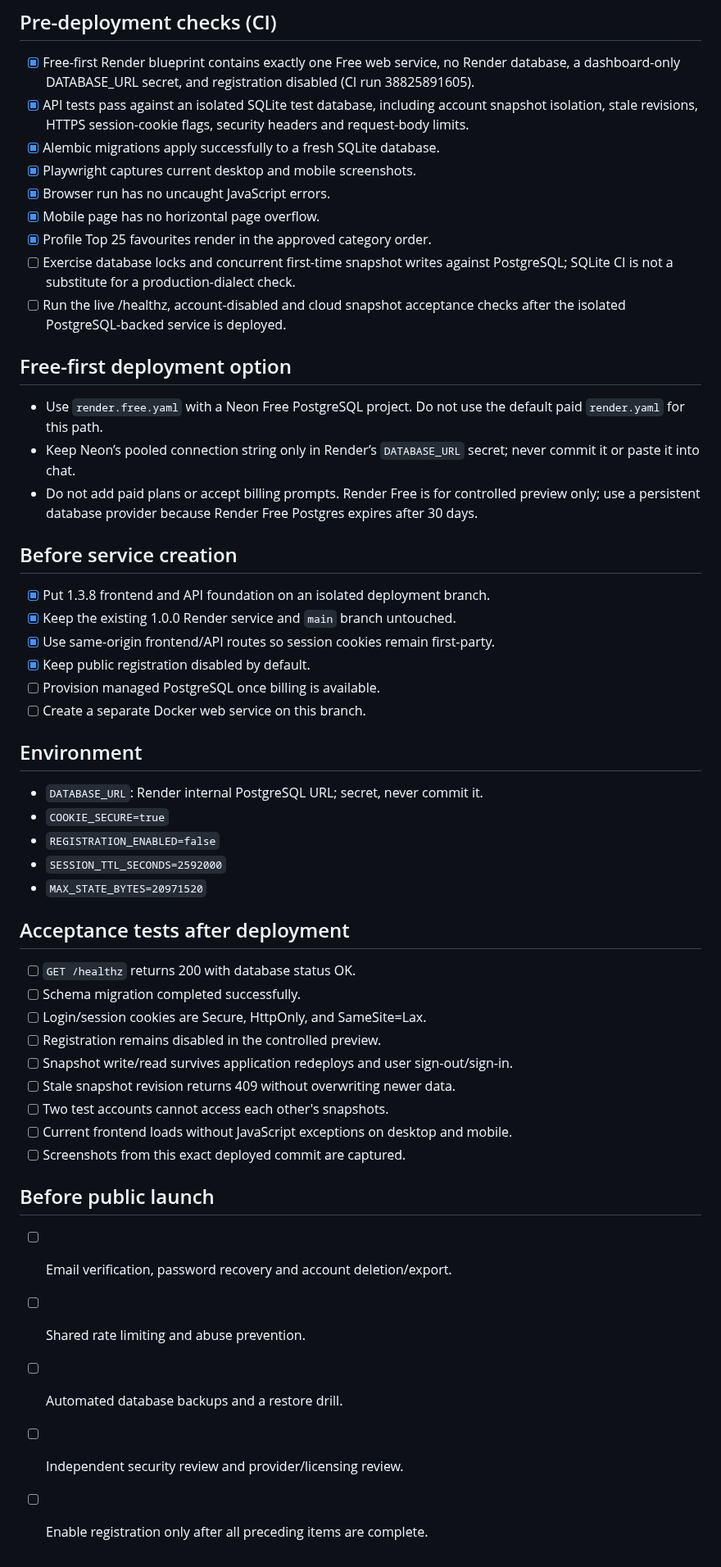
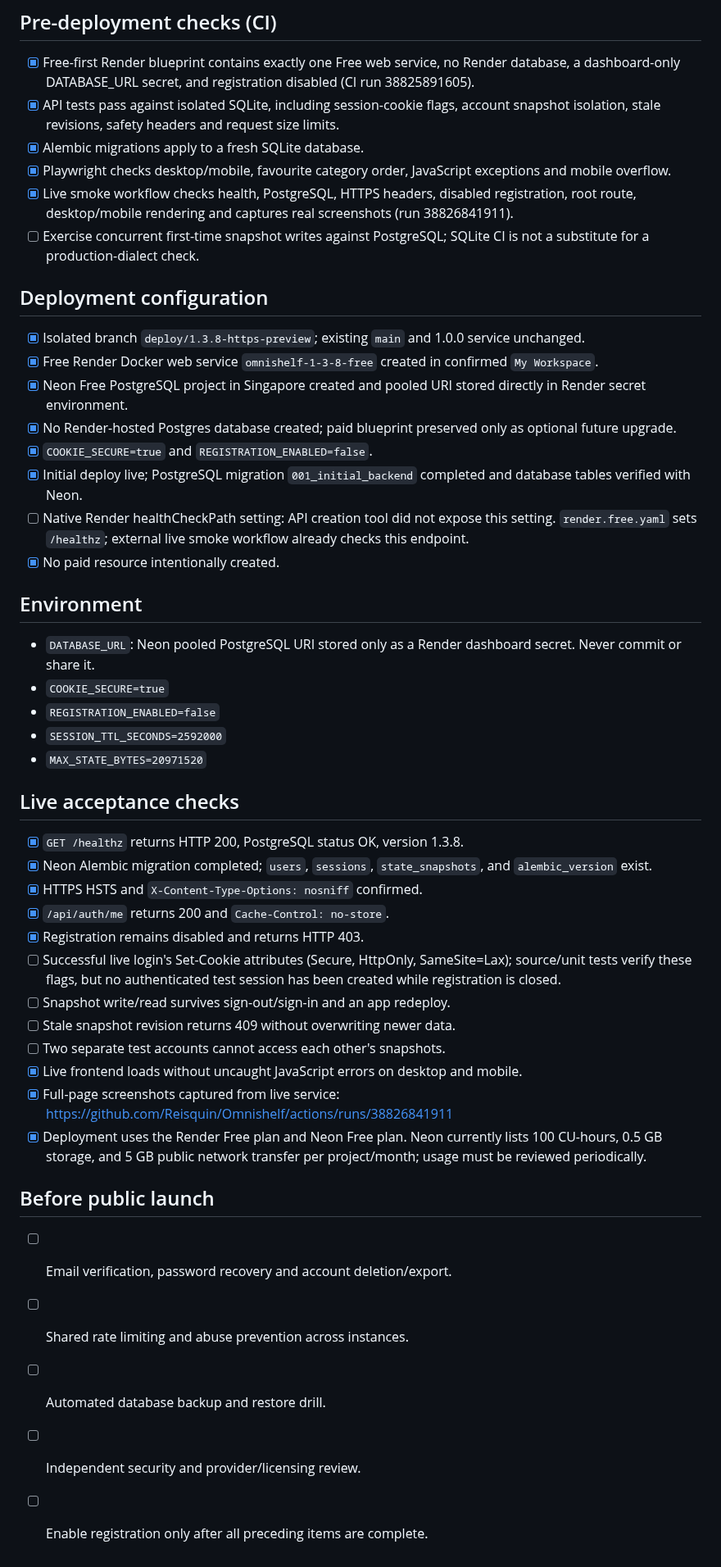
Before and after one commit to Reisquin/Omnishelf, a Markdown page: DEPLOYMENT_CHECKLIST.md, the part around the change. Shown at 82% size. Rendered like a GitHub page.

Commit message:
Mark live deployment acceptance results and remaining auth tests

```diff
--- a/DEPLOYMENT_CHECKLIST.md
+++ b/DEPLOYMENT_CHECKLIST.md
@@ -2,49 +2,46 @@
 
 ## Pre-deployment checks (CI)
 - [x] Free-first Render blueprint contains exactly one Free web service, no Render database, a dashboard-only DATABASE_URL secret, and registration disabled (CI run 38825891605).
-- [x] API tests pass against an isolated SQLite test database, including account snapshot isolation, stale revisions, HTTPS session-cookie flags, security headers and request-body limits.
-- [x] Alembic migrations apply successfully to a fresh SQLite database.
-- [x] Playwright captures current desktop and mobile screenshots.
-- [x] Browser run has no uncaught JavaScript errors.
-- [x] Mobile page has no horizontal page overflow.
-- [x] Profile Top 25 favourites render in the approved category order.
-- [ ] Exercise database locks and concurrent first-time snapshot writes against PostgreSQL; SQLite CI is not a substitute for a production-dialect check.
-- [ ] Run the live /healthz, account-disabled and cloud snapshot acceptance checks after the isolated PostgreSQL-backed service is deployed.
+- [x] API tests pass against isolated SQLite, including session-cookie flags, account snapshot isolation, stale revisions, safety headers and request size limits.
+- [x] Alembic migrations apply to a fresh SQLite database.
+- [x] Playwright checks desktop/mobile, favourite category order, JavaScript exceptions and mobile overflow.
+- [x] Live smoke workflow checks health, PostgreSQL, HTTPS headers, disabled registration, root route, desktop/mobile rendering and captures real screenshots (run 38826841911).
+- [ ] Exercise concurrent first-time snapshot writes against PostgreSQL; SQLite CI is not a substitute for a production-dialect check.
 
-## Free-first deployment option
-- Use `render.free.yaml` with a Neon Free PostgreSQL project. Do not use the default paid `render.yaml` for this path.
-- Keep Neon’s pooled connection string only in Render’s `DATABASE_URL` secret; never commit it or paste it into chat.
-- Do not add paid plans or accept billing prompts. Render Free is for controlled preview only; use a persistent database provider because Render Free Postgres expires after 30 days.
-
-## Before service creation
-- [x] Put 1.3.8 frontend and API foundation on an isolated deployment branch.
-- [x] Keep the existing 1.0.0 Render service and `main` branch untouched.
-- [x] Use same-origin frontend/API routes so session cookies remain first-party.
-- [x] Keep public registration disabled by default.
-- [ ] Provision managed PostgreSQL once billing is available.
-- [ ] Create a separate Docker web service on this branch.
+## Deployment configuration
+- [x] Isolated branch `deploy/1.3.8-https-preview`; existing `main` and 1.0.0 service unchanged.
+- [x] Free Render Docker web service `omnishelf-1-3-8-free` created in confirmed `My Workspace`.
+- [x] Neon Free PostgreSQL project in Singapore created and pooled URI stored directly in Render secret environment.
+- [x] No Render-hosted Postgres database created; paid blueprint preserved only as optional future upgrade.
+- [x] `COOKIE_SECURE=true` and `REGISTRATION_ENABLED=false`.
+- [x] Initial deploy live; PostgreSQL migration `001_initial_backend` completed and database tables verified with Neon.
+- [ ] Native Render healthCheckPath setting: API creation tool did not expose this setting. `render.free.yaml` sets `/healthz`; external live smoke workflow already checks this endpoint.
+- [x] No paid resource intentionally created.
 
 ## Environment
-- `DATABASE_URL`: Render internal PostgreSQL URL; secret, never commit it.
+- `DATABASE_URL`: Neon pooled PostgreSQL URI stored only as a Render dashboard secret. Never commit or share it.
 - `COOKIE_SECURE=true`
 - `REGISTRATION_ENABLED=false`
 - `SESSION_TTL_SECONDS=2592000`
 - `MAX_STATE_BYTES=20971520`
 
-## Acceptance tests after deployment
-- [ ] `GET /healthz` returns 200 with database status OK.
-- [ ] Schema migration completed successfully.
-- [ ] Login/session cookies are Secure, HttpOnly, and SameSite=Lax.
-- [ ] Registration remains disabled in the controlled preview.
-- [ ] Snapshot write/read survives application redeploys and user sign-out/sign-in.
+## Live acceptance checks
+- [x] `GET /healthz` returns HTTP 200, PostgreSQL status OK, version 1.3.8.
+- [x] Neon Alembic migration completed; `users`, `sessions`, `state_snapshots`, and `alembic_version` exist.
+- [x] HTTPS HSTS and `X-Content-Type-Options: nosniff` confirmed.
+- [x] `/api/auth/me` returns 200 and `Cache-Control: no-store`.
+- [x] Registration remains disabled and returns HTTP 403.
+- [ ] Successful live login's Set-Cookie attributes (Secure, HttpOnly, SameSite=Lax); source/unit tests verify these flags, but no authenticated test session has been created while registration is closed.
+- [ ] Snapshot write/read survives sign-out/sign-in and an app redeploy.
 - [ ] Stale snapshot revision returns 409 without overwriting newer data.
-- [ ] Two test accounts cannot access each other's snapshots.
-- [ ] Current frontend loads without JavaScript exceptions on desktop and mobile.
-- [ ] Screenshots from this exact deployed commit are captured.
+- [ ] Two separate test accounts cannot access each other's snapshots.
+- [x] Live frontend loads without uncaught JavaScript errors on desktop and mobile.
+- [x] Full-page screenshots captured from live service: https://github.com/Reisquin/Omnishelf/actions/runs/38826841911
+- [x] Deployment uses the Render Free plan and Neon Free plan. Neon currently lists 100 CU-hours, 0.5 GB storage, and 5 GB public network transfer per project/month; usage must be reviewed periodically.
 
 ## Before public launch
 - [ ] Email verification, password recovery and account deletion/export.
-- [ ] Shared rate limiting and abuse prevention.
-- [ ] Automated database backups and a restore drill.
-- [ ] Independent security review and provider/licensing review.
+- [ ] Shared rate limiting and abuse prevention across instances.
+- [ ] Automated database backup and restore drill.
+- [ ] Independent security and provider/licensing review.
 - [ ] Enable registration only after all preceding items are complete.
```
